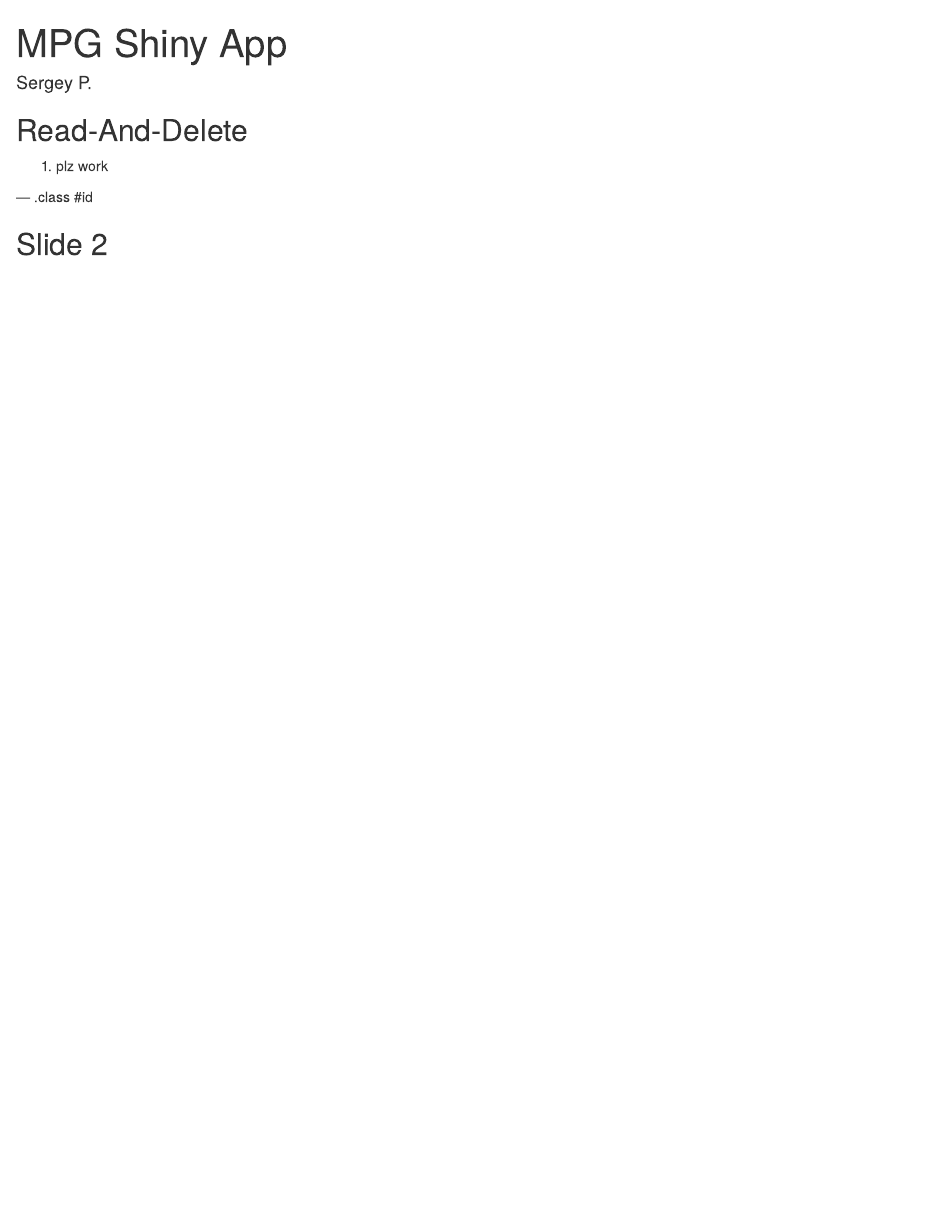
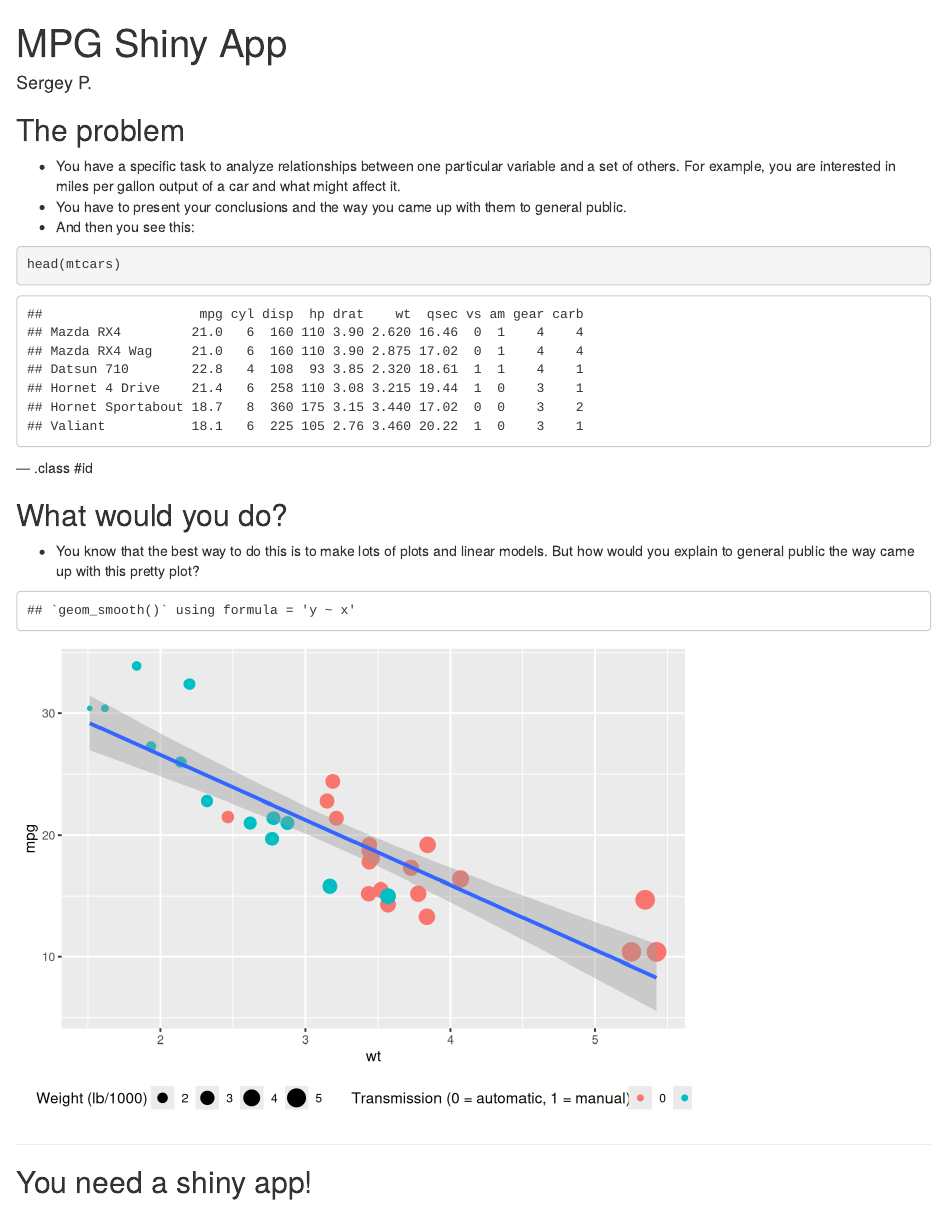
Before and after one commit to pased/mpg-app-presentation, an R Markdown document (index.Rmd): the page in a window 1100 px wide, from its top. Rendered offline with R 4.5, knitr and Pandoc, with nearby package versions.

Commit message:
Finally, a draft

````diff
--- a/index.Rmd
+++ b/index.Rmd
@@ -11,10 +11,35 @@ mode        : selfcontained # {standalone, draft}
 knit        : slidify::knit2slides
 ---
 
-## Read-And-Delete
+## The problem
 
-1. plz work
+- You have a specific task to analyze relationships between one particular variable and a set of others. For example, you are interested in miles per gallon output of a car and what might affect it.
+- You have to present your conclusions and the way you came up with them to general public.
+- And then you see this:
+
+```{r}
+head(mtcars)
+```
+
 
 --- .class #id
 
-## Slide 2
+## What would you do?
+
+- You know that the best way to do this is to make lots of plots and linear models. But how would you explain to general public the way came up with this pretty plot?
+
+```{r, echo=FALSE, dev='CairoPNG'}
+library(Cairo)
+library(ggplot2)
+p <- ggplot(mtcars, aes(x=wt, y=mpg)) +
+      geom_point(aes(size=wt,
+                 color=factor(am))) +
+      theme(legend.position = "bottom") +
+      scale_colour_hue(name = "Transmission (0 = automatic, 1 = manual)") + scale_size(name = "Weight (lb/1000)") +
+  geom_smooth(method = "lm")
+    print(p)
+```
+
+---
+
+## You need a shiny app!
````
Also changed, not shown: assets/fig/unnamed-chunk-2-1.png (added), index.html, index.md, pics/scr-1.png (added), index.Rmd (20 more changed lines).
